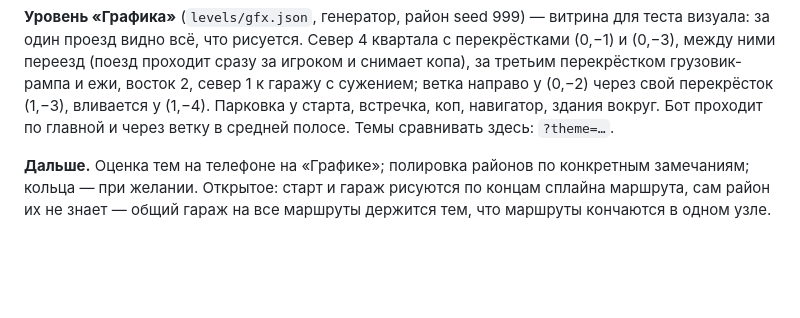
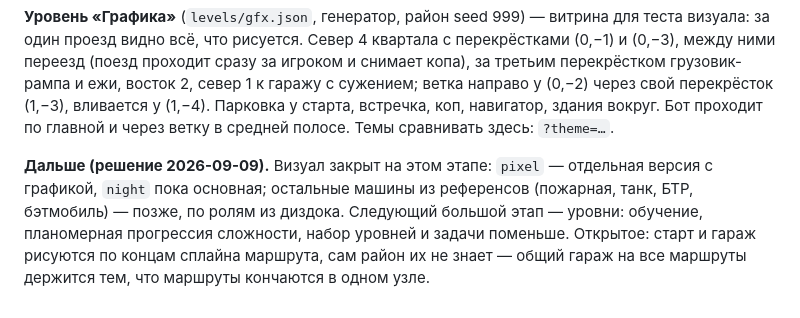
Before and after one commit to YaroslavSheina/Busted, a Markdown page: docs/mechanics.md, the part around the change. GitHub-like rendering; blank space fills up the shorter version.

Commit message:
mechanics.md: визуал закрыт на этапе, дальше — уровни, обучение, прогрессия
Co-Authored-By: Claude Fable 5.1 <noreply@anthropic.com>

```diff
--- a/docs/mechanics.md
+++ b/docs/mechanics.md
@@ -381,5 +381,7 @@ tanker 32×96, limo 28×82. `mix` в JSON уровня (0..0.5) — доля д
 ветка направо у (0,−2) через свой перекрёсток (1,−3), вливается у (1,−4). Парковка у старта, встречка, коп, навигатор,
 здания вокруг. Бот проходит по главной и через ветку в средней полосе. Темы сравнивать здесь: `?theme=…`.
 
-**Дальше.** Оценка тем на телефоне на «Графике»; полировка районов по конкретным замечаниям; кольца — при желании. Открытое: старт и гараж рисуются по концам
+**Дальше (решение 2026-09-09).** Визуал закрыт на этом этапе: `pixel` — отдельная версия с графикой, `night` пока основная;
+остальные машины из референсов (пожарная, танк, БТР, бэтмобиль) — позже, по ролям из диздока. Следующий большой этап —
+уровни: обучение, планомерная прогрессия сложности, набор уровней и задачи поменьше. Открытое: старт и гараж рисуются по концам
 сплайна маршрута, сам район их не знает — общий гараж на все маршруты держится тем, что маршруты кончаются в одном узле.
```
